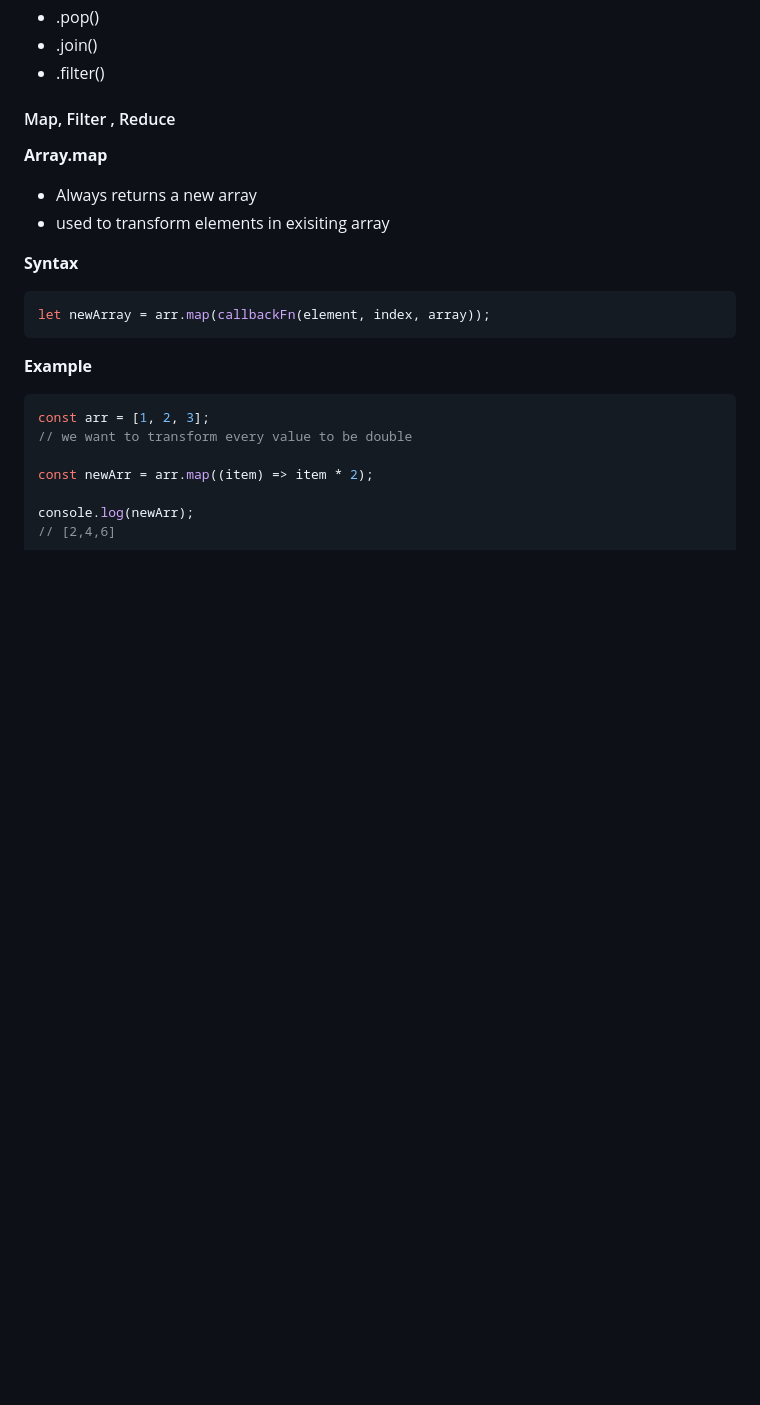
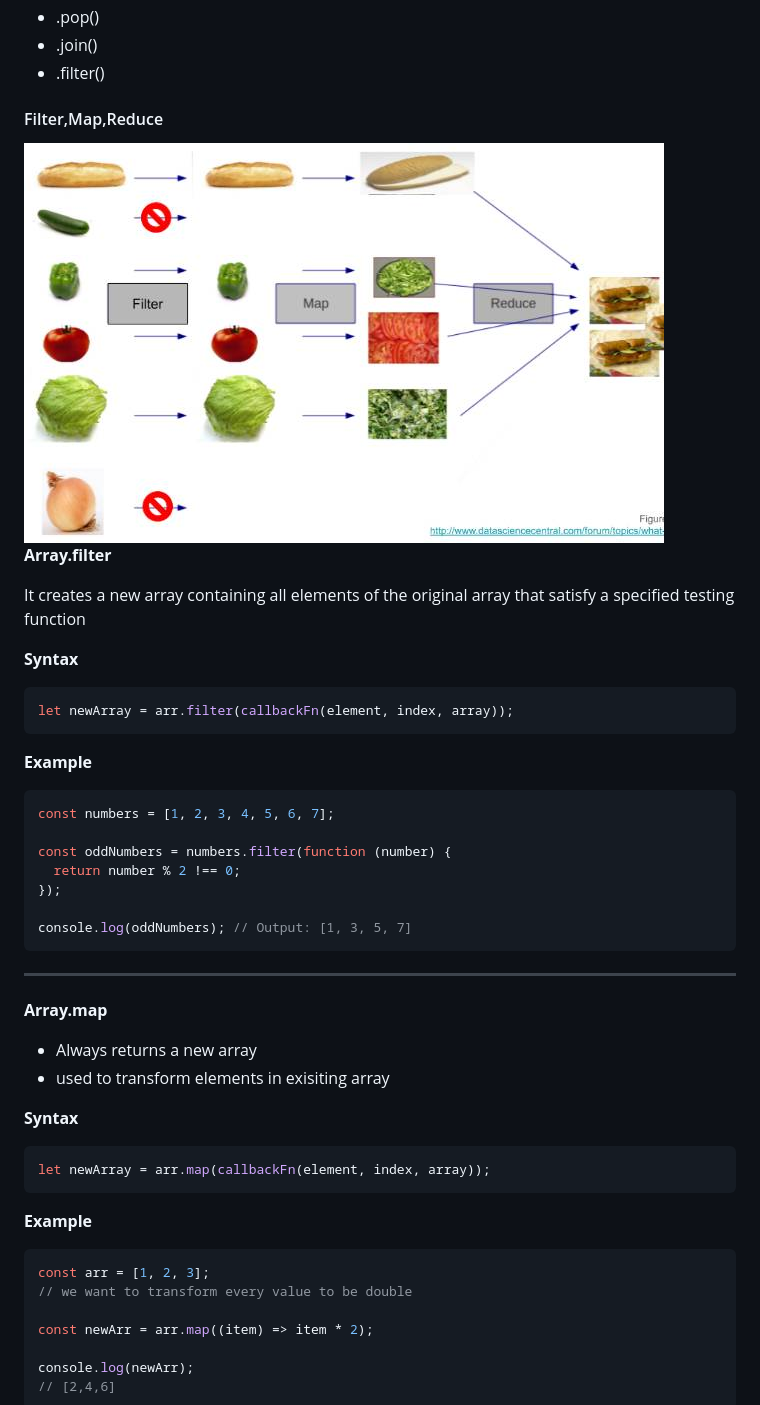
Before and after one commit to aashimaahuja/cracking-frontend-coding-interview, a Markdown page: docs/jsCoding.md, the part around the change printed below. Drawn GitHub-style; pictures changed too: images/filterMapReduceSandwitch.jpeg (added); blank space fills up the shorter version.

````diff
--- a/jsCoding.md
+++ b/docs/jsCoding.md
@@ -27,7 +27,33 @@ Useful Methods
 - .join()
 - .filter()
 
-#### Map, Filter , Reduce
+#### Filter,Map,Reduce
+
+<img src='../images/filterMapReduceSandwitch.jpeg' />
+
+**Array.filter**
+
+It creates a new array containing all elements of the original array that satisfy a specified testing function
+
+**Syntax**
+
+```js
+let newArray = arr.filter(callbackFn(element, index, array));
+```
+
+**Example**
+
+```js
+const numbers = [1, 2, 3, 4, 5, 6, 7];
+
+const oddNumbers = numbers.filter(function (number) {
+  return number % 2 !== 0;
+});
+
+console.log(oddNumbers); // Output: [1, 3, 5, 7]
+```
+
+---
 
 **Array.map**
 
````
Also changed, not shown: other parts of docs/jsCoding.md (+0 -24 lines), docs/codeSetup.md (added, +26 -0 lines), docs/htm5.md (renamed from htm5.md, +2 -2 lines), docs/jsConcepts.md (renamed from jsConcepts.md, +6 -6 lines), docs/javascript.md (renamed from javascript.md), 2 other files.
